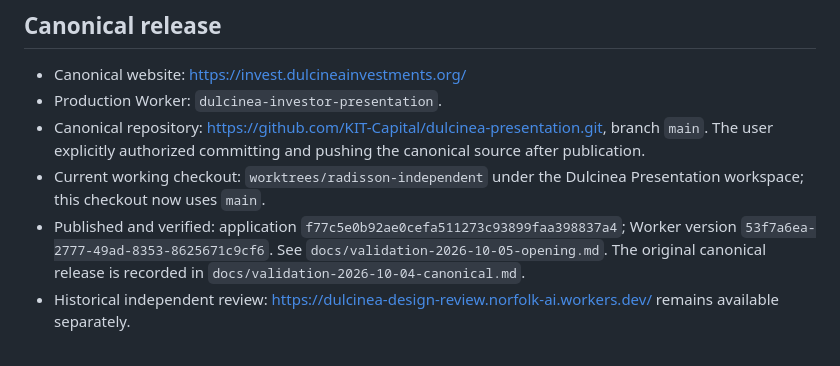
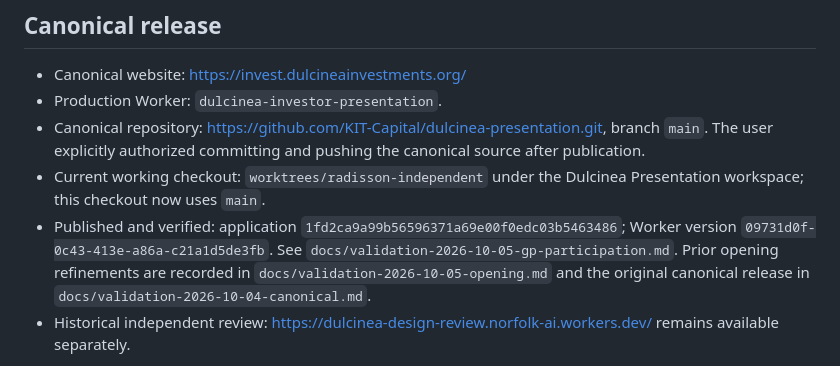
Before and after one commit to KIT-Capital/dulcinea-presentation, a Markdown page: docs/HANDOFF.md, the part around the change. GitHub-like rendering.

```diff
--- a/docs/HANDOFF.md
+++ b/docs/HANDOFF.md
@@ -8,7 +8,7 @@ Updated 5 October 2026. The user approved canonical publication and GitHub synch
 - Production Worker: `dulcinea-investor-presentation`.
 - Canonical repository: https://github.com/KIT-Capital/dulcinea-presentation.git, branch `main`. The user explicitly authorized committing and pushing the canonical source after publication.
 - Current working checkout: `worktrees/radisson-independent` under the Dulcinea Presentation workspace; this checkout now uses `main`.
-- Published and verified: application `f77c5e0b92ae0cefa511273c93899faa398837a4`; Worker version `53f7a6ea-2777-49ad-8353-8625671c9cf6`. See `docs/validation-2026-10-05-opening.md`. The original canonical release is recorded in `docs/validation-2026-10-04-canonical.md`.
+- Published and verified: application `1fd2ca9a99b56596371a69e00f0edc03b5463486`; Worker version `09731d0f-0c43-413e-a86a-c21a1d5de3fb`. See `docs/validation-2026-10-05-gp-participation.md`. Prior opening refinements are recorded in `docs/validation-2026-10-05-opening.md` and the original canonical release in `docs/validation-2026-10-04-canonical.md`.
 - Historical independent review: https://dulcinea-design-review.norfolk-ai.workers.dev/ remains available separately.
 
 Astra reviewed the canonical seven-chapter homepage and 18-slide presentation. The 5 October refinement leads with a large Dulcinea One title and explains the fund before the three member benefits. The lake outing is removed, nightlife uses a full-width film, and Lola & Ber uses the shared Manrope typography. The final user clarification is explicit: members participate economically on the general partner's side of future Dulcinea funds, sharing in the manager's performance profits alongside their own investment returns. The visible heading is “Participate alongside the fund manager.” See `docs/validation-2026-10-05-gp-participation.md` for the latest wording and checks. Homes, operating approach and all four core team members precede returns and the offer.
```
Also changed, not shown: docs/validation-2026-10-05-gp-participation.md (+10 -0 lines).
